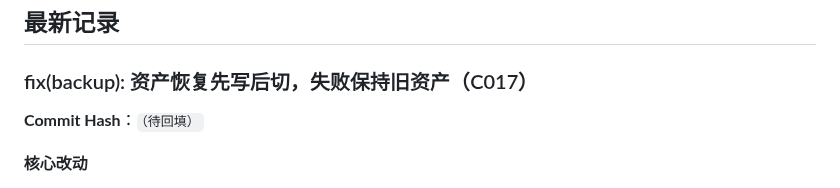
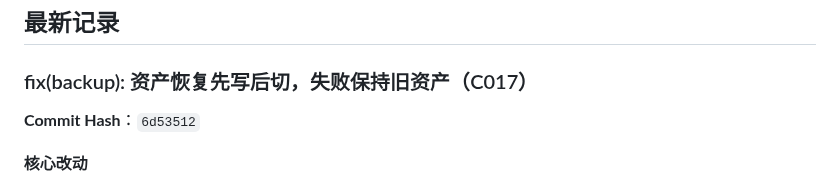
Before and after one commit to idcu/qforge, a Markdown page: CHANGELOG.internal.md, the part around the change. GitHub-like rendering.

Commit message:
docs(changelog): 回填 C017 提交 hash 6d53512

```diff
--- a/CHANGELOG.internal.md
+++ b/CHANGELOG.internal.md
@@ -11,7 +11,7 @@
 
 ### fix(backup): 资产恢复先写后切，失败保持旧资产（C017）
 
-**Commit Hash**：`（待回填）`
+**Commit Hash**：`6d53512`
 
 **核心改动**
 - **缺陷 A（先红）**：`restoreAssets` 在 replace 模式**先 `QB.Assets.clear()` 再 `putEntries`**；图片写入失败（配额/IDB 异常）
```
